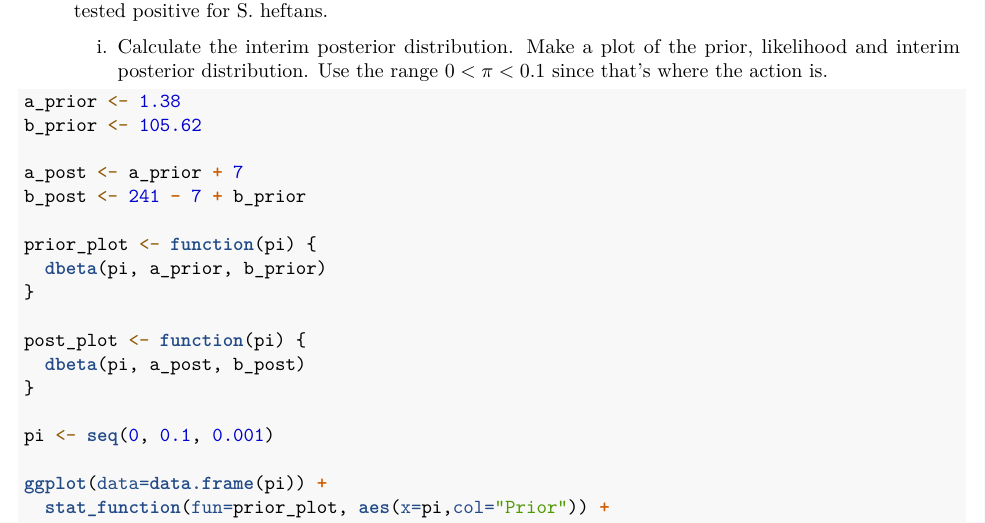
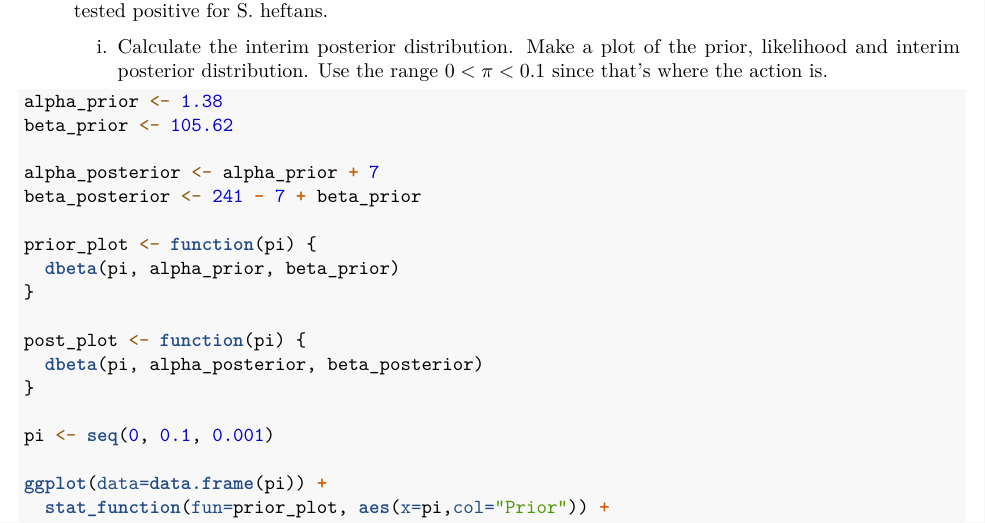
Before and after one commit to rbuckets/stat342, an R Markdown document (problem8sp23.Rmd): part of page 1 of 3, cut so that both start at the same text. Rendered offline with R 4.5, knitr and Pandoc, then LaTeX, with nearby package versions; common packages that the code uses without loading them are loaded.

Commit message:
1b again

````diff
--- a/problem8sp23.Rmd
+++ b/problem8sp23.Rmd
@@ -33,18 +33,18 @@ b. Dr. Cardiya's protocol calls for one interim analysis near 50\% of testing. O
    i. Calculate the interim posterior distribution. Make a plot of the prior, likelihood and interim posterior distribution. Use the range $0 < \pi < 0.1$ since that's where the action is.
 
 ```{r}
-a_prior <- 1.38
-b_prior <- 105.62
+alpha_prior <- 1.38
+beta_prior <- 105.62
 
-a_post <- a_prior + 7
-b_post <- 241 - 7 + b_prior
+alpha_posterior <- alpha_prior + 7
+beta_posterior <- 241 - 7 + beta_prior
 
 prior_plot <- function(pi) {
-  dbeta(pi, a_prior, b_prior)
+  dbeta(pi, alpha_prior, beta_prior)
 }
 
 post_plot <- function(pi) {
-  dbeta(pi, a_post, b_post)
+  dbeta(pi, alpha_posterior, beta_posterior)
 }
 
 pi <- seq(0, 0.1, 0.001)
````
